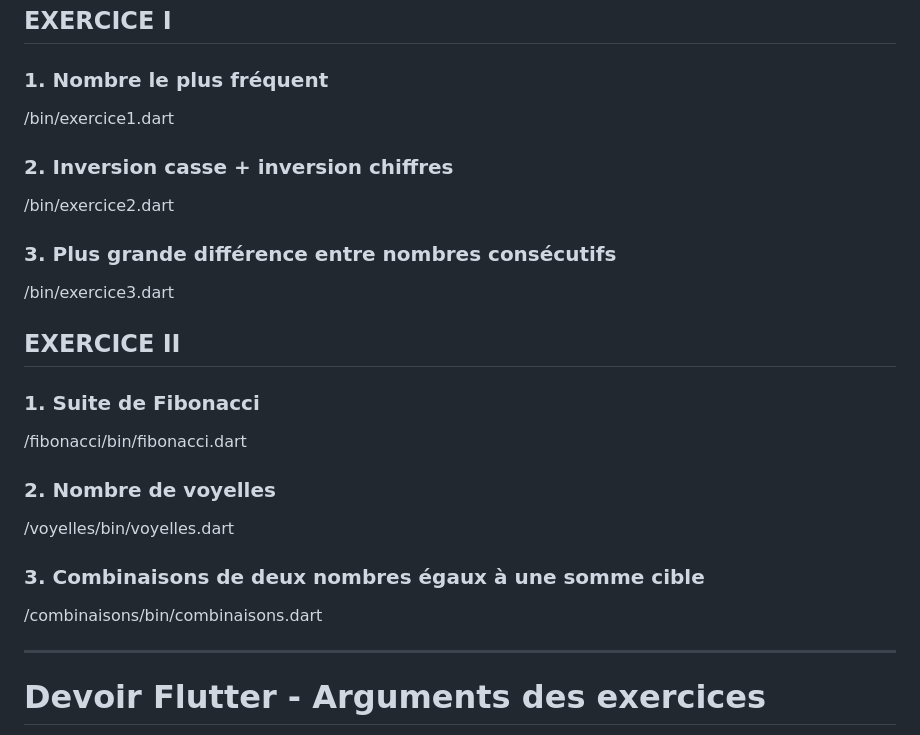
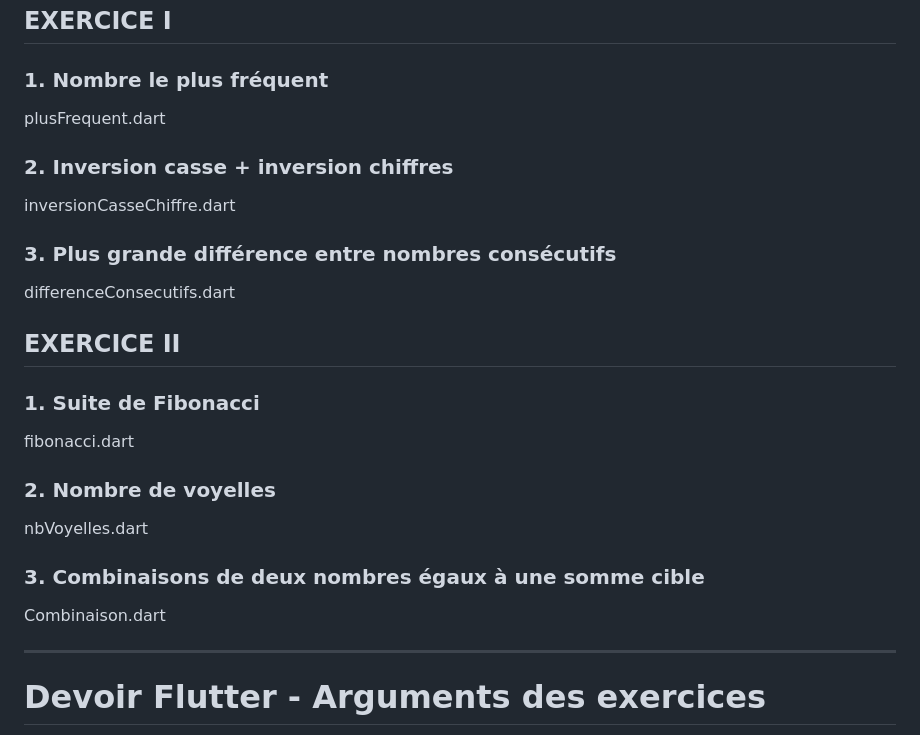
Before and after one commit to hervaisrfm/projet_devoir, a Markdown page: README.md, the part around the change. GitHub-like rendering.

Commit message:
modification README.md

```diff
--- a/README.md
+++ b/README.md
@@ -3,24 +3,24 @@
 ## EXERCICE I
 
 ### 1. Nombre le plus fréquent
-/bin/exercice1.dart
+plusFrequent.dart
 
 ### 2. Inversion casse + inversion chiffres
-/bin/exercice2.dart
+inversionCasseChiffre.dart
 
 ### 3. Plus grande différence entre nombres consécutifs
-/bin/exercice3.dart
+differenceConsecutifs.dart
 
 ## EXERCICE II
 
 ### 1. Suite de Fibonacci
-/fibonacci/bin/fibonacci.dart
+fibonacci.dart
 
 ### 2. Nombre de voyelles
-/voyelles/bin/voyelles.dart
+nbVoyelles.dart
 
 ### 3. Combinaisons de deux nombres égaux à une somme cible
-/combinaisons/bin/combinaisons.dart
+Combinaison.dart
 
 
 
```
